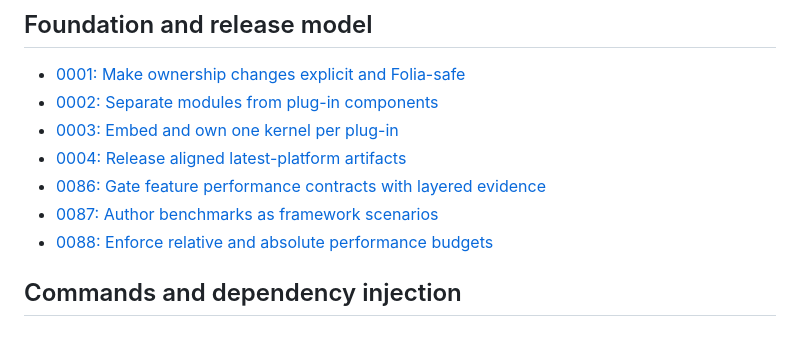
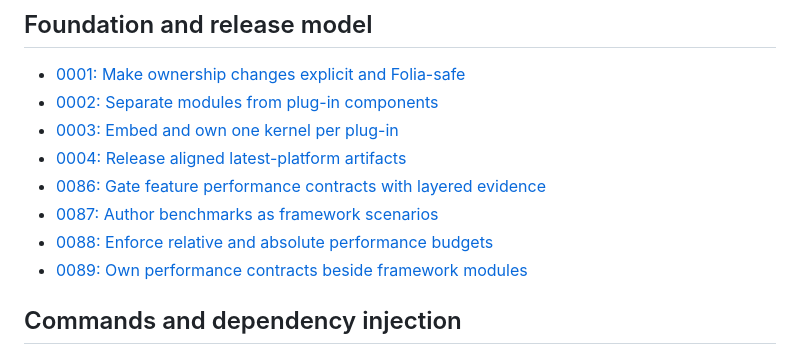
Before and after one commit to alexdotpink/ashlar, a Markdown page: docs/adr/README.md, the part around the change. Drawn GitHub-style.

Commit message:
docs(benchmarks): define contract ownership

```diff
--- a/docs/adr/README.md
+++ b/docs/adr/README.md
@@ -11,6 +11,7 @@ ADRs record accepted design constraints and their rationale. Read the tutorial,
 - [0086: Gate feature performance contracts with layered evidence](0086-gate-feature-performance-contracts-with-layered-evidence.md)
 - [0087: Author benchmarks as framework scenarios](0087-author-benchmarks-as-framework-scenarios.md)
 - [0088: Enforce relative and absolute performance budgets](0088-enforce-relative-and-absolute-performance-budgets.md)
+- [0089: Own performance contracts beside framework modules](0089-own-performance-contracts-beside-framework-modules.md)
 
 ## Commands and dependency injection
 
```
Also changed, not shown: CONTEXT.md (+4 -0 lines), docs/adr/0089-own-performance-contracts-beside-framework-modules.md (added, +3 -0 lines).
